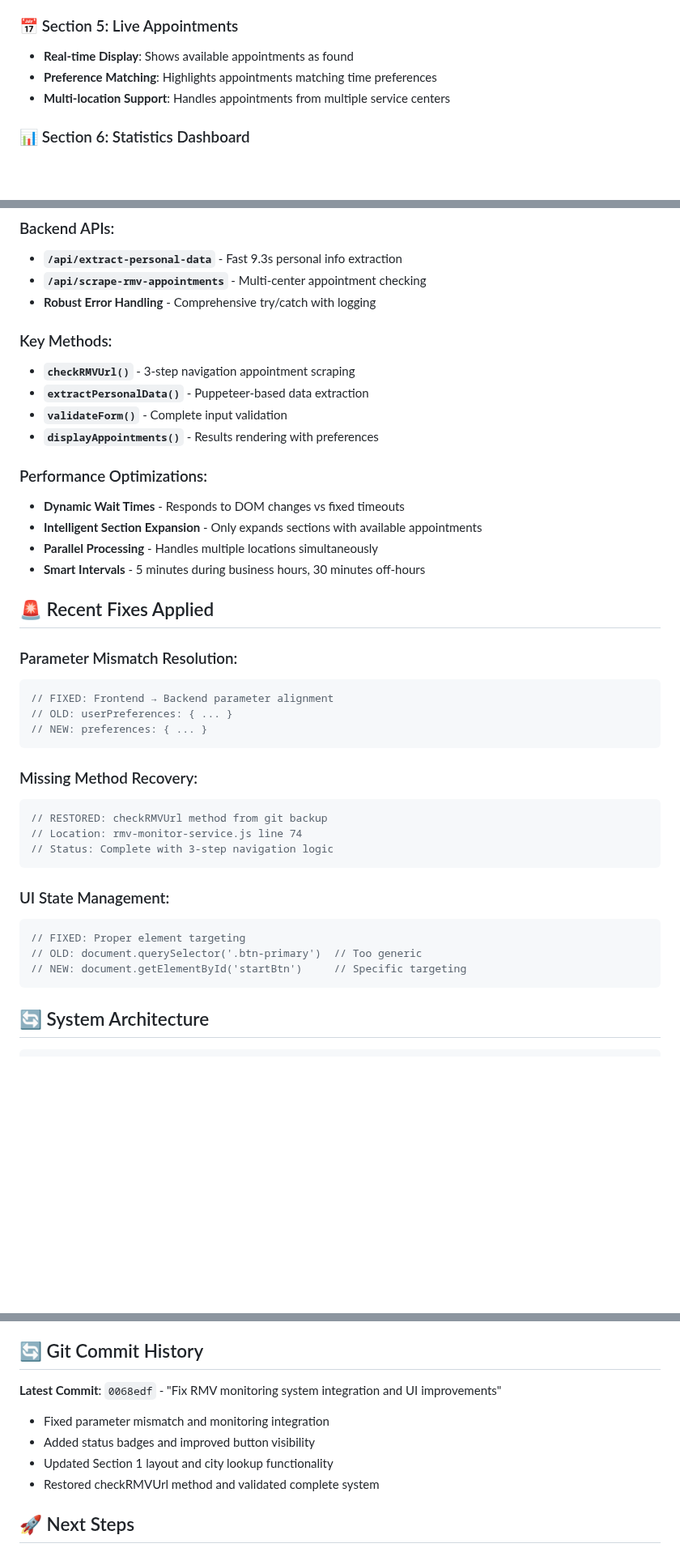
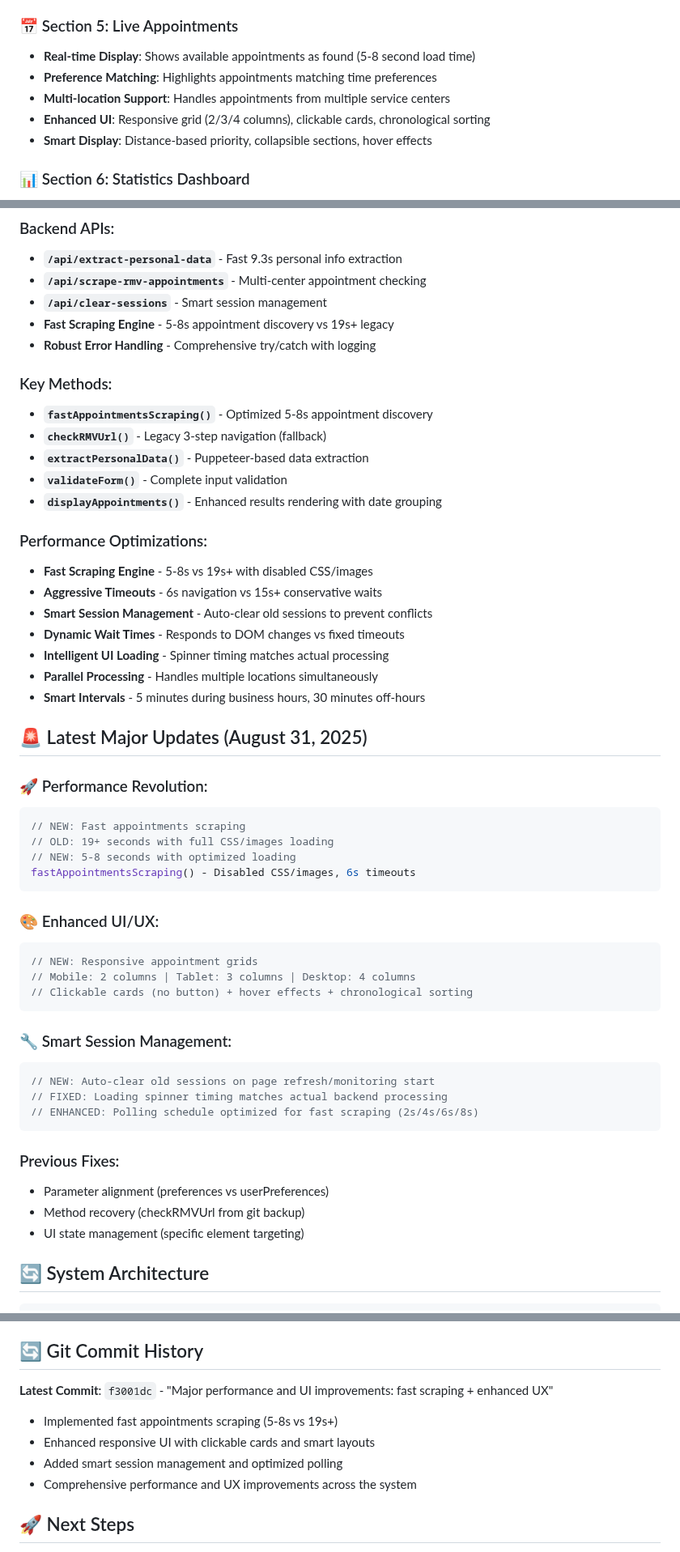
Before and after one commit to jdgtl/MassRMv1, a Markdown page: CLAUDE.md, 3 parts joined by grey strips. Shown at 81% size. Rendered like a GitHub page; blank space fills up the shorter version.

Commit message:
Update documentation: fast scraping and enhanced UI improvements
📝 Documentation Updates:
- Update system status to reflect 5-8s fast scraping performance
- Document enhanced UI features (responsive grids, clickable cards)
- Add smart session management and optimized polling details
- Update performance metrics and latest commit information
- Document comprehensive UI/UX improvements

🎯 Key Improvements Documented:
- Fast scraping engine (5-8s vs 19s+)
- Responsive appointment grids (2/3/4 columns)
- Smart loading spinner timing
- Session cleanup on page refresh
- Enhanced polling schedule for fast results

🤖 Generated with [Claude Code](https://claude.ai/code)

Co-Authored-By: Claude <noreply@anthropic.com>

````diff
--- a/CLAUDE.md
+++ b/CLAUDE.md
@@ -32,9 +33,11 @@
 - **Proper Controls**: Fixed Start/Stop button visibility
 
 ### 📅 Section 5: Live Appointments
-- **Real-time Display**: Shows available appointments as found
+- **Real-time Display**: Shows available appointments as found (5-8 second load time)
 - **Preference Matching**: Highlights appointments matching time preferences
 - **Multi-location Support**: Handles appointments from multiple service centers
+- **Enhanced UI**: Responsive grid (2/3/4 columns), clickable cards, chronological sorting
+- **Smart Display**: Distance-based priority, collapsible sections, hover effects
 
 ### 📊 Section 6: Statistics Dashboard
 - **Live Metrics**: Checks performed, appointments found, notifications sent
@@ -50,42 +53,54 @@
 ### Backend APIs:
 - **`/api/extract-personal-data`** - Fast 9.3s personal info extraction
 - **`/api/scrape-rmv-appointments`** - Multi-center appointment checking
+- **`/api/clear-sessions`** - Smart session management
+- **Fast Scraping Engine** - 5-8s appointment discovery vs 19s+ legacy
 - **Robust Error Handling** - Comprehensive try/catch with logging
 
 ### Key Methods:
-- **`checkRMVUrl()`** - 3-step navigation appointment scraping
+- **`fastAppointmentsScraping()`** - Optimized 5-8s appointment discovery
+- **`checkRMVUrl()`** - Legacy 3-step navigation (fallback)
 - **`extractPersonalData()`** - Puppeteer-based data extraction
 - **`validateForm()`** - Complete input validation
-- **`displayAppointments()`** - Results rendering with preferences
+- **`displayAppointments()`** - Enhanced results rendering with date grouping
 
 ### Performance Optimizations:
+- **Fast Scraping Engine** - 5-8s vs 19s+ with disabled CSS/images
+- **Aggressive Timeouts** - 6s navigation vs 15s+ conservative waits
+- **Smart Session Management** - Auto-clear old sessions to prevent conflicts
 - **Dynamic Wait Times** - Responds to DOM changes vs fixed timeouts
-- **Intelligent Section Expansion** - Only expands sections with available appointments
+- **Intelligent UI Loading** - Spinner timing matches actual processing
 - **Parallel Processing** - Handles multiple locations simultaneously
 - **Smart Intervals** - 5 minutes during business hours, 30 minutes off-hours
 
-## 🚨 Recent Fixes Applied
+## 🚨 Latest Major Updates (August 31, 2025)
 
-### Parameter Mismatch Resolution:
+### 🚀 Performance Revolution:
 ```javascript
-// FIXED: Frontend → Backend parameter alignment
-// OLD: userPreferences: { ... }
-// NEW: preferences: { ... }
+// NEW: Fast appointments scraping
+// OLD: 19+ seconds with full CSS/images loading
+// NEW: 5-8 seconds with optimized loading
+fastAppointmentsScraping() - Disabled CSS/images, 6s timeouts
 ```
 
-### Missing Method Recovery:
+### 🎨 Enhanced UI/UX:
 ```javascript
-// RESTORED: checkRMVUrl method from git backup
-// Location: rmv-monitor-service.js line 74
-// Status: Complete with 3-step navigation logic
+// NEW: Responsive appointment grids
+// Mobile: 2 columns | Tablet: 3 columns | Desktop: 4 columns
+// Clickable cards (no button) + hover effects + chronological sorting
 ```
 
-### UI State Management:
+### 🔧 Smart Session Management:
 ```javascript
-// FIXED: Proper element targeting
-// OLD: document.querySelector('.btn-primary')  // Too generic
-// NEW: document.getElementById('startBtn')     // Specific targeting
+// NEW: Auto-clear old sessions on page refresh/monitoring start
+// FIXED: Loading spinner timing matches actual backend processing
+// ENHANCED: Polling schedule optimized for fast scraping (2s/4s/6s/8s)
 ```
+
+### Previous Fixes:
+- Parameter alignment (preferences vs userPreferences)
+- Method recovery (checkRMVUrl from git backup)
+- UI state management (specific element targeting)
 
 ## 🔄 System Architecture
 
@@ -149,11 +164,11 @@ Results Display + Notifications
 
 ## 🔄 Git Commit History
 
-**Latest Commit**: `0068edf` - "Fix RMV monitoring system integration and UI improvements"
-- Fixed parameter mismatch and monitoring integration
-- Added status badges and improved button visibility
-- Updated Section 1 layout and city lookup functionality
-- Restored checkRMVUrl method and validated complete system
+**Latest Commit**: `f3001dc` - "Major performance and UI improvements: fast scraping + enhanced UX"
+- Implemented fast appointments scraping (5-8s vs 19s+)
+- Enhanced responsive UI with clickable cards and smart layouts
+- Added smart session management and optimized polling
+- Comprehensive performance and UX improvements across the system
 
 ## 🚀 Next Steps
 
````
Also changed, not shown: other parts of CLAUDE.md (+1 -0 lines).
